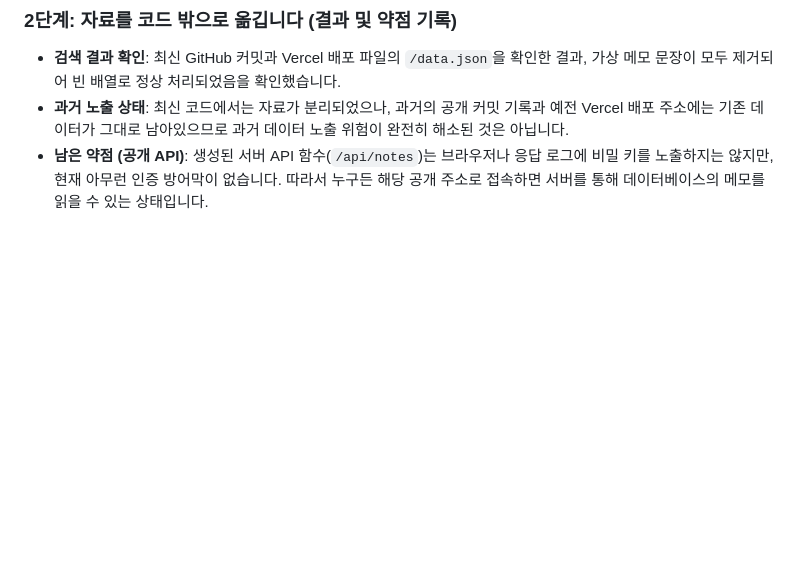
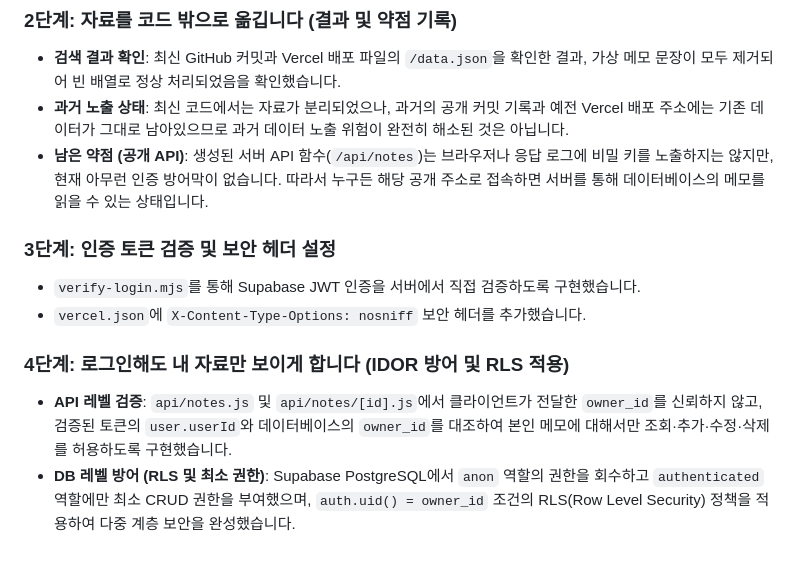
Before and after one commit to Andy255319/choi-bujang-secret-vault, a Markdown page: README.md, the part around the change. Drawn GitHub-style; blank space fills up the shorter version.

Commit message:
4단계 저장점

```diff
--- a/README.md
+++ b/README.md
@@ -31,3 +31,11 @@
 * **검색 결과 확인**: 최신 GitHub 커밋과 Vercel 배포 파일의 `/data.json`을 확인한 결과, 가상 메모 문장이 모두 제거되어 빈 배열로 정상 처리되었음을 확인했습니다.
 * **과거 노출 상태**: 최신 코드에서는 자료가 분리되었으나, 과거의 공개 커밋 기록과 예전 Vercel 배포 주소에는 기존 데이터가 그대로 남아있으므로 과거 데이터 노출 위험이 완전히 해소된 것은 아닙니다.
 * **남은 약점 (공개 API)**: 생성된 서버 API 함수(`/api/notes`)는 브라우저나 응답 로그에 비밀 키를 노출하지는 않지만, 현재 아무런 인증 방어막이 없습니다. 따라서 누구든 해당 공개 주소로 접속하면 서버를 통해 데이터베이스의 메모를 읽을 수 있는 상태입니다.
+
+### 3단계: 인증 토큰 검증 및 보안 헤더 설정
+* `verify-login.mjs`를 통해 Supabase JWT 인증을 서버에서 직접 검증하도록 구현했습니다.
+* `vercel.json`에 `X-Content-Type-Options: nosniff` 보안 헤더를 추가했습니다.
+
+### 4단계: 로그인해도 내 자료만 보이게 합니다 (IDOR 방어 및 RLS 적용)
+* **API 레벨 검증**: `api/notes.js` 및 `api/notes/[id].js`에서 클라이언트가 전달한 `owner_id`를 신뢰하지 않고, 검증된 토큰의 `user.userId`와 데이터베이스의 `owner_id`를 대조하여 본인 메모에 대해서만 조회·추가·수정·삭제를 허용하도록 구현했습니다.
+* **DB 레벨 방어 (RLS 및 최소 권한)**: Supabase PostgreSQL에서 `anon` 역할의 권한을 회수하고 `authenticated` 역할에만 최소 CRUD 권한을 부여했으며, `auth.uid() = owner_id` 조건의 RLS(Row Level Security) 정책을 적용하여 다중 계층 보안을 완성했습니다.
```
